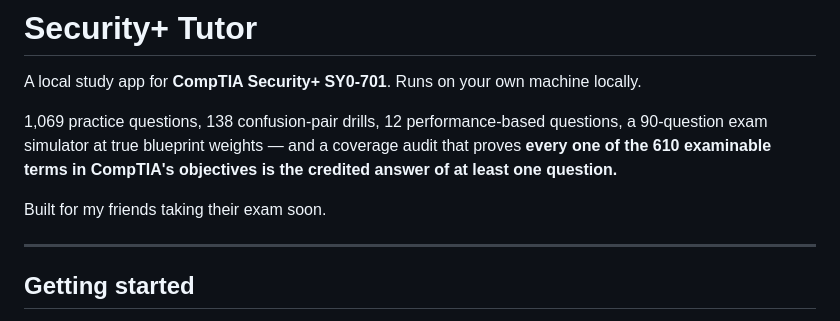
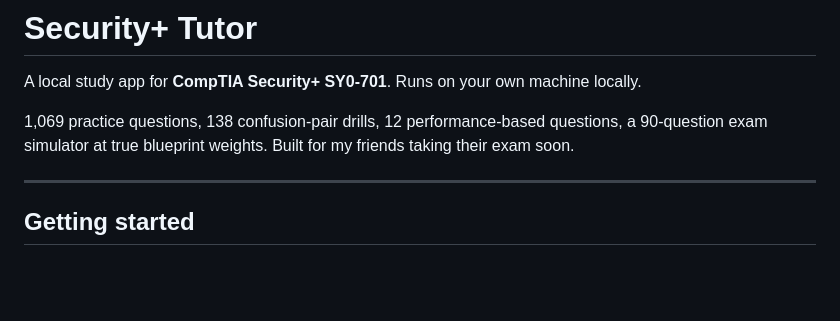
Before and after one commit to MrBlinny/secplus-drills, a Markdown page: README.md, the part around the change. Rendered like a GitHub page; blank space fills up the shorter version.

Commit message:
Update README to remove coverage audit details
Removed coverage audit information from README.

```diff
--- a/README.md
+++ b/README.md
@@ -2,8 +2,7 @@
 
 A local study app for **CompTIA Security+ SY0-701**. Runs on your own machine locally.
 
-1,069 practice questions, 138 confusion-pair drills, 12 performance-based questions, a 90-question exam simulator at true blueprint weights — and a coverage audit that proves **every one of the 610 examinable terms in CompTIA's objectives is the credited answer of at least one question.**
-
+1,069 practice questions, 138 confusion-pair drills, 12 performance-based questions, a 90-question exam simulator at true blueprint weights.
 Built for my friends taking their exam soon.
 
 ---
```
